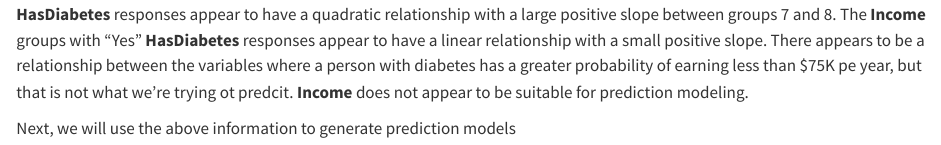
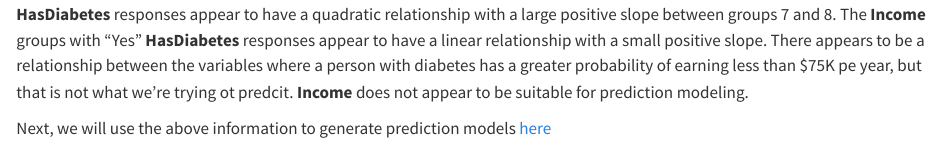
Before and after one commit to jpatt1980/FinalProject, a Quarto document (FinalProjectEDA.qmd): the page in a window 1100 px wide, from 3920 px down. Rendered offline with R 4.5, knitr and Pandoc in place of Quarto, with nearby package versions; some code elsewhere in the file could not run offline; long lines of code are wrapped.

Commit message:
Working through establishing link to Modeling site

```diff
--- a/FinalProjectEDA.qmd
+++ b/FinalProjectEDA.qmd
@@ -819,4 +819,4 @@ Income_plot
 
 that there is a shift in proportions of **Income** group categories between the **HasDiabetes** groups. The **Income** groups with "No" **HasDiabetes** responses appear to have a quadratic relationship with a large positive slope between groups 7 and 8. The **Income** groups with "Yes" **HasDiabetes** responses appear to have a linear relationship with a small positive slope. There appears to be a relationship between the variables where a person with diabetes has a greater probability of earning less than \$75K pe year, but that is not what we're trying ot predcit. **Income** does not appear to be suitable for prediction modeling.
 
-Next, we will use the above information to generate prediction models
+Next, we will use the above information to generate prediction models [here](https://jpatt1980.github.io/FinalProject/FinalProjectModeling.html)
```
Also changed, not shown: docs/search.json, 1 other file.
